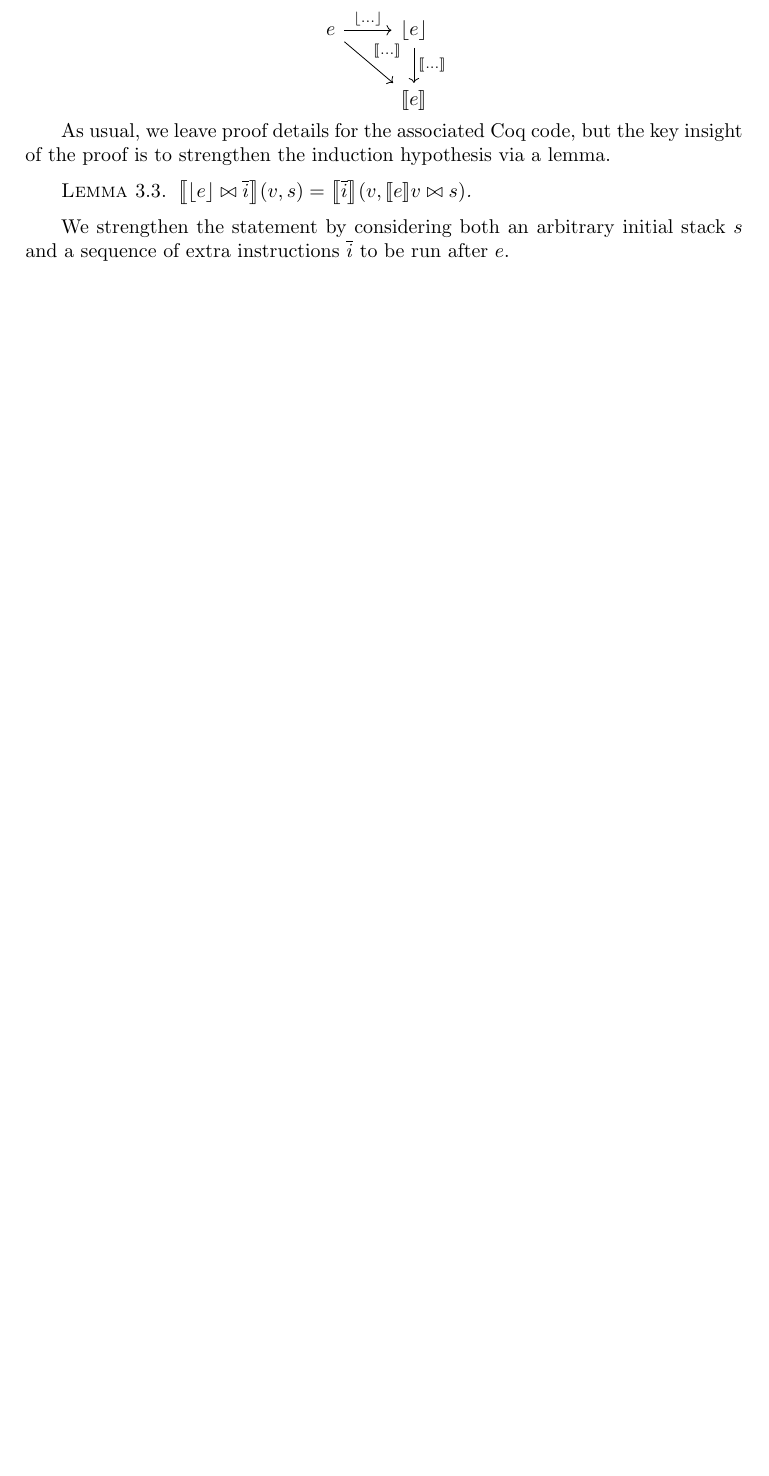
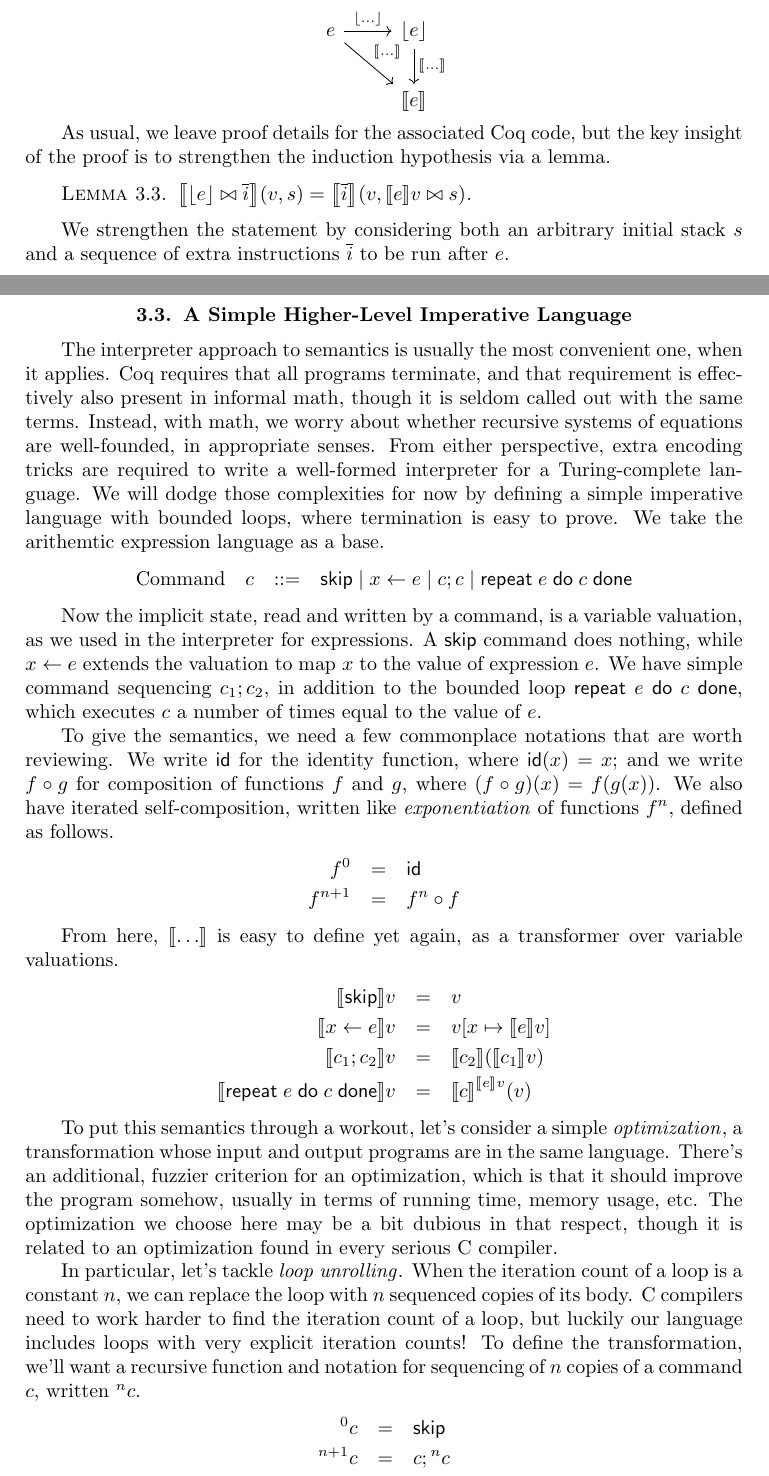
Before and after one commit to achlipala/frap, a LaTeX thesis (frap.tex): part of page 19 of 25 before the commit and two parts of pages 19 and 20 of 28 after it, the two joined at a grey line, cut so that both start at the same text, the shorter picture padded with empty space. Compiled offline with pdfLaTeX.

Commit message:
First full draft of Interpreter chapter

```diff
--- a/frap.tex
+++ b/frap.tex
@@ -624,3 +624,51 @@ As usual, we leave proof details for the associated Coq code, but the key insigh
 
 We strengthen the statement by considering both an arbitrary initial stack $s$ and a sequence of extra instructions $\overline{i}$ to be run after $e$.
 
+\section{A Simple Higher-Level Imperative Language}
+
+\newcommand{\repet}[2]{\mathsf{repeat} \; #1 \; \mathsf{do} \; #2 \; \mathsf{done}}
+
+The interpreter approach to semantics is usually the most convenient one, when it applies.
+Coq requires that all programs terminate, and that requirement is effectively also present in informal math, though it is seldom called out with the same terms.
+Instead, with math, we worry about whether recursive systems of equations are well-founded, in appropriate senses.
+From either perspective, extra encoding tricks are required to write a well-formed interpreter for a Turing-complete\index{Turing-completeness} language.
+We will dodge those complexities for now by defining a simple imperative language with bounded loops, where termination is easy to prove.
+We take the arithemtic expression language as a base.
+$$\begin{array}{rrcl}
+  \textrm{Command} & c &::=& \mathsf{skip} \mid x \leftarrow e \mid c; c \mid \repet{e}{c}
+\end{array}$$
+
+Now the implicit state, read and written by a command, is a variable valuation, as we used in the interpreter for expressions.
+A $\mathsf{skip}$ command does nothing, while $x \leftarrow e$ extends the valuation to map $x$ to the value of expression $e$.
+We have simple command sequencing $c_1; c_2$, in addition to the bounded loop $\repet{e}{c}$, which executes $c$ a number of times equal to the value of $e$.
+
+\newcommand{\id}[0]{\mathsf{id}}
+
+To give the semantics, we need a few commonplace notations that are worth reviewing.
+We write $\id$ for the identity function\index{identity function}, where $\id(x) = x$; and we write $f \circ g$ for composition of functions\index{composition of functions} $f$ and $g$, where $(f \circ g)(x) = f(g(x))$.
+We also have iterated self-composition\index{self-composition}, written like \emph{exponentiation} of functions\index{exponentiation of functions} $f^n$, defined as follows.
+\begin{eqnarray*}
+  f^0 &=& \id \\
+  f^{n+1} &=& f^n \circ f
+\end{eqnarray*}
+
+From here, $\denote{\ldots}$ is easy to define yet again, as a transformer over variable valuations.
+\begin{eqnarray*}
+  \denote{\mathsf{skip}}v &=& v \\
+  \denote{x \leftarrow e}v &=& \mupd{v}{x}{\denote{e}v} \\
+  \denote{c_1; c_2}v &=& \denote{c_2}(\denote{c_1}v) \\
+  \denote{\repet{e}{c}}v &=& \denote{c}^{\denote{e}v}(v)
+\end{eqnarray*}
+
+To put this semantics through a workout, let's consider a simple \emph{optimization}\index{optimization}, a transformation whose input and output programs are in the same language.
+There's an additional, fuzzier criterion for an optimization, which is that it should improve the program somehow, usually in terms of running time, memory usage, etc.
+The optimization we choose here may be a bit dubious in that respect, though it is related to an optimization found in every serious C\index{C programming language} compiler.
+
+In particular, let's tackle \emph{loop unrolling}\index{loop unrolling}.
+When the iteration count of a loop is a constant $n$, we can replace the loop with $n$ sequenced copies of its body.
+C compilers need to work harder to find the iteration count of a loop, but luckily our language includes loops with very explicit iteration counts!
+To define the transformation, we'll want a recursive function and notation for sequencing of $n$ copies of a command $c$, written $^nc$.
+\begin{eqnarray*}
+  ^0c &=& \mathsf{skip} \\
+  ^{n+1}c &=& c; {^nc}
+\end{eqnarray*}
```
Also changed, not shown: frap.tex (54 more changed lines).
